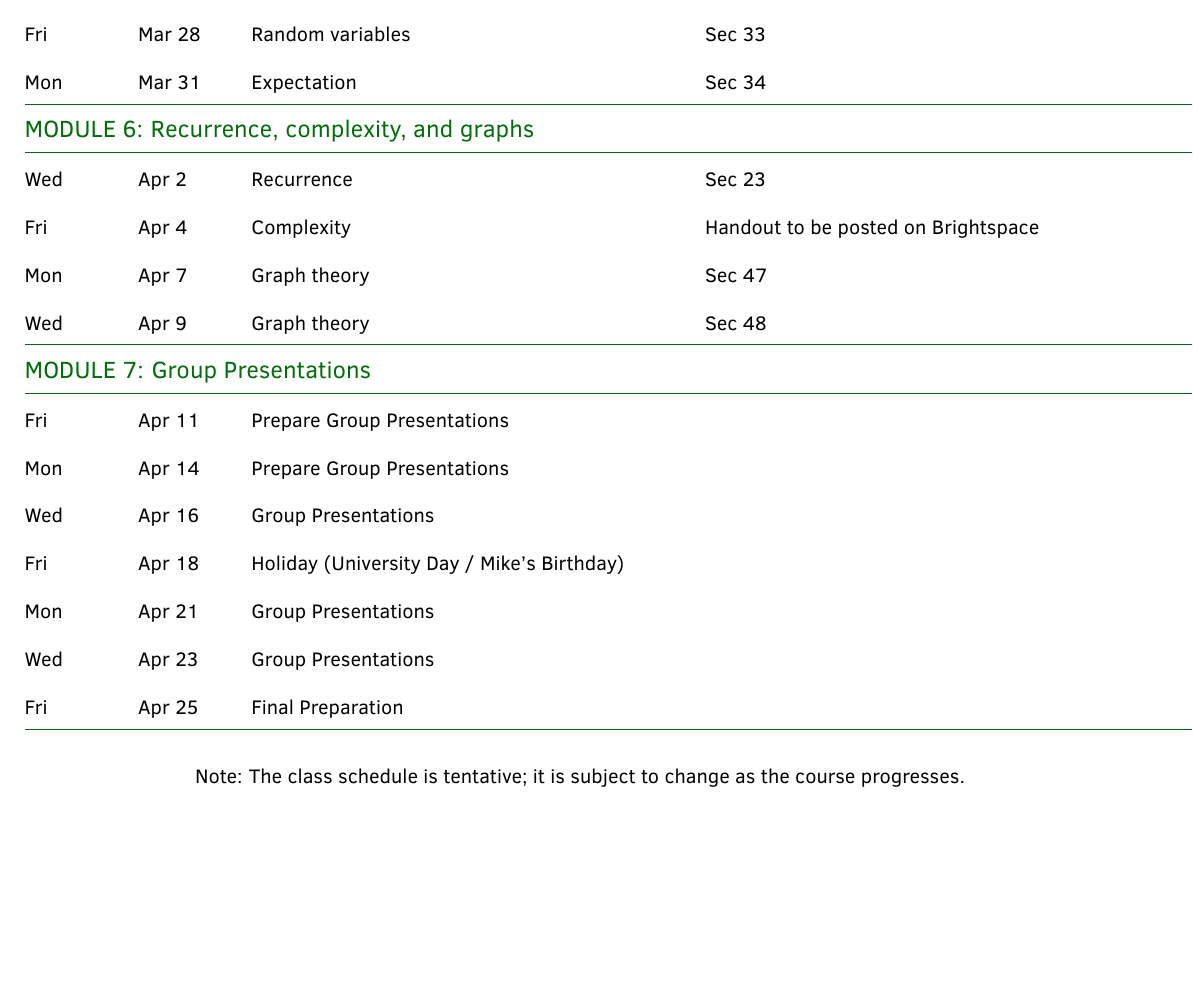
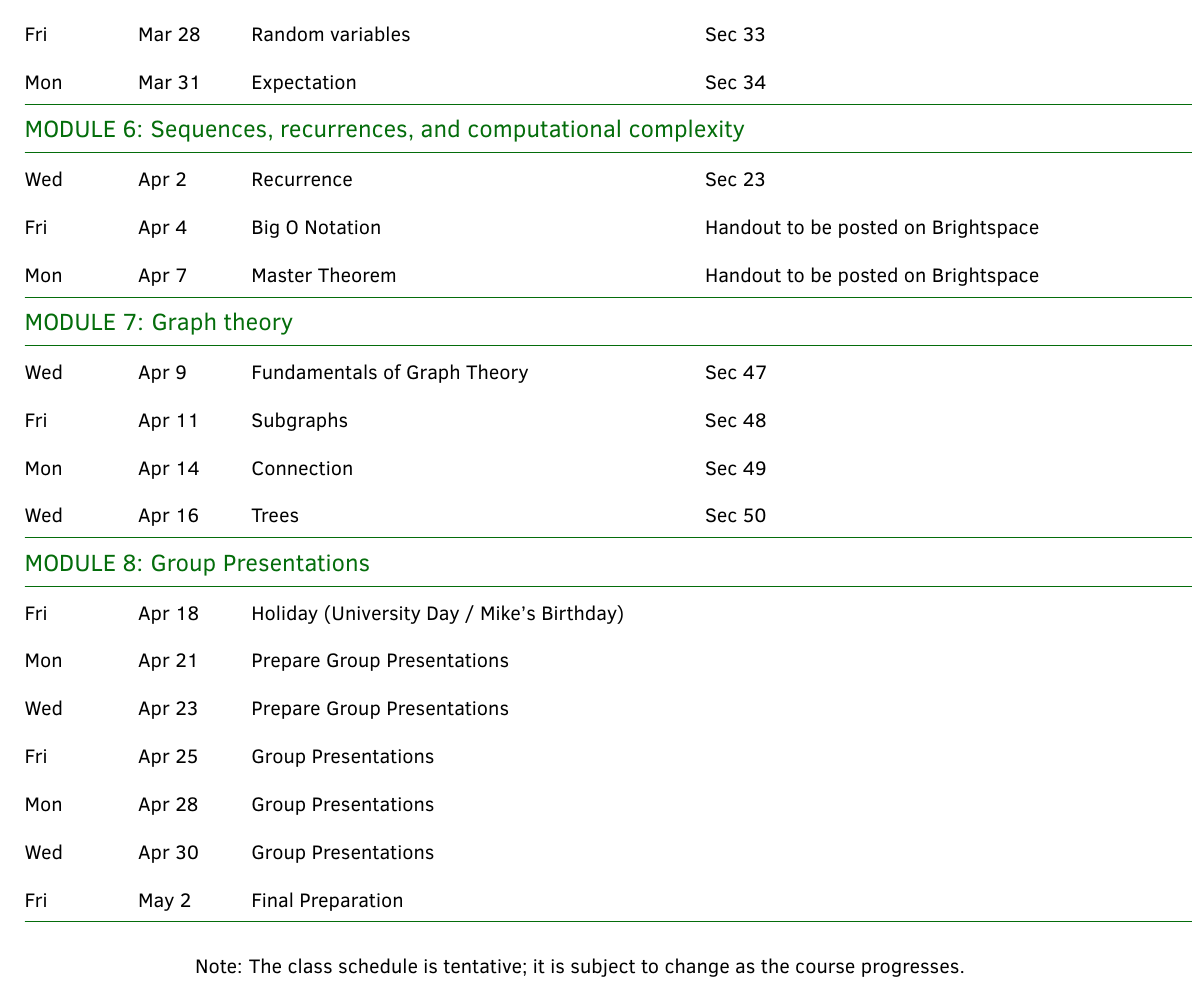
Before and after one commit to gjshort/csci246_spring2025, a LaTeX document (syllabus/syllabus.tex): part of page 4 of 4 before the commit and part of page 4 of 5 after it, cut so that both start at the same text, the shorter picture padded with empty space. The pictures show the PDF file syllabus/syllabus.pdf that the author committed with the source.

Commit message:
updated syllabus to account for lack of dead week

```diff
--- a/syllabus/syllabus.tex
+++ b/syllabus/syllabus.tex
@@ -370,29 +370,33 @@ Wed &  Mar 26 & Conditional Probability /Independence &  Sec 32\\
 Fri & Mar 28  &  Random variables & Sec 33 \\
 Mon &  Mar 31 & Expectation & Sec 34 \\
 \hline
-\multicolumn{4}{l}{\textbf{\textcolor{myCOLOR}{\large MODULE 6: Recurrence, complexity, and graphs}}} \\
+\multicolumn{4}{l}{\textbf{\textcolor{myCOLOR}{\large MODULE 6: Sequences, recurrences, and computational complexity}}} \\
 \hline
 Wed &  Apr 2 & Recurrence  & Sec 23 \\
-Fri &  Apr 4  & Complexity & Handout to be posted on Brightspace \\
-Mon &  Apr 7 & Graph theory & Sec 47 \\
-Wed &  Apr 9 & Graph theory & Sec 48 \\
-
-
+Fri &  Apr 4  & Big O Notation & Handout to be posted on Brightspace \\
+Mon &  Apr 7  & Master Theorem & Handout to be posted on Brightspace \\
+\hline
+\multicolumn{4}{l}{\textbf{\textcolor{myCOLOR}{\large MODULE 7: Graph theory}}} \\
+\hline
+Wed &  Apr 9 & Fundamentals of Graph Theory & Sec 47 \\
+Fri &  Apr 11 & Subgraphs & Sec 48 \\
+Mon &  Apr 14  & Connection & Sec 49 \\
+Wed &  Apr 16 & Trees & Sec 50 \\
 %% Mon Mar
 %Wed &  Apr 2 & Recurrence  & Sec 23 \\
 %Fri &  Apr 4 & Complexity & Handout to be posted on Brightspace \\
 %Mon &  Apr 7 & Graph theory & JDH CH 12 \\
 %Wed &  Apr 9 & Graph theory (continued) & JDH CH 12 \\
 \hline
-\multicolumn{4}{l}{\textbf{\textcolor{myCOLOR}{\large MODULE 7: Group Presentations}}} \\
+\multicolumn{4}{l}{\textbf{\textcolor{myCOLOR}{\large MODULE 8: Group Presentations}}} \\
 \hline
-Fri &  Apr 11 & Prepare Group Presentations & \\
-Mon &  Apr 14 & Prepare Group Presentations & \\
-Wed &  Apr 16 & Group Presentations & \\
 Fri &  Apr 18 & Holiday (University Day / Mike's Birthday) & \\
-Mon &  Apr 21 & Group Presentations  & \\
-Wed &  Apr 23 & Group Presentations & \\
-Fri &  Apr 25 & Final Preparation &\\
+Mon &  Apr 21 & Prepare Group Presentations & \\
+Wed &  Apr 23 & Prepare Group Presentations & \\
+Fri &  Apr 25 & Group Presentations & \\
+Mon &  Apr 28 & Group Presentations  & \\
+Wed &  Apr 30 & Group Presentations & \\
+Fri &  May 2 & Final Preparation &\\
 % \hline
 % Week & Topic & Readings \\ \hline
 %%%Alternatively, instead of Week #, you can do Class date for meeting
```
Also changed, not shown: syllabus/syllabus.pdf.
